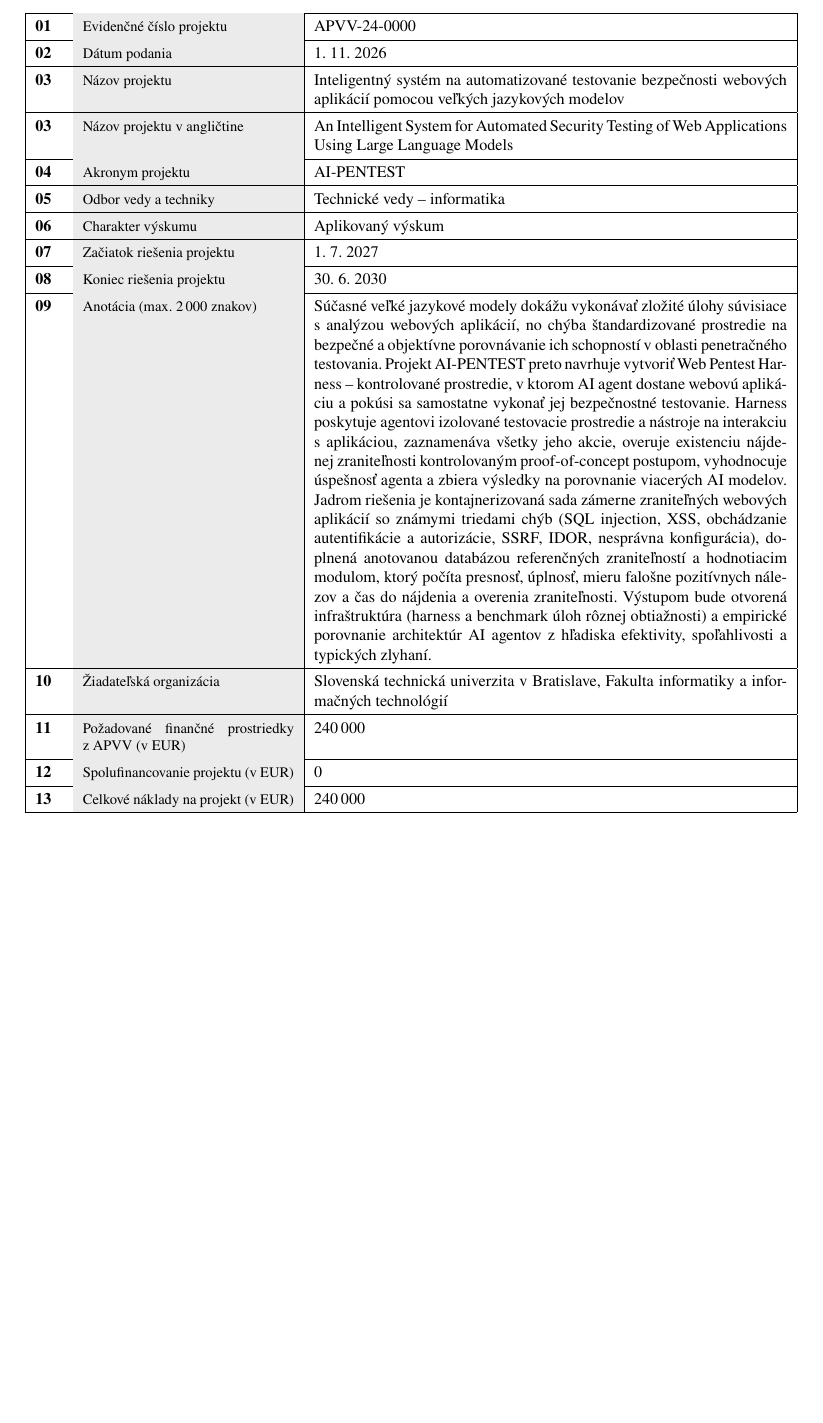
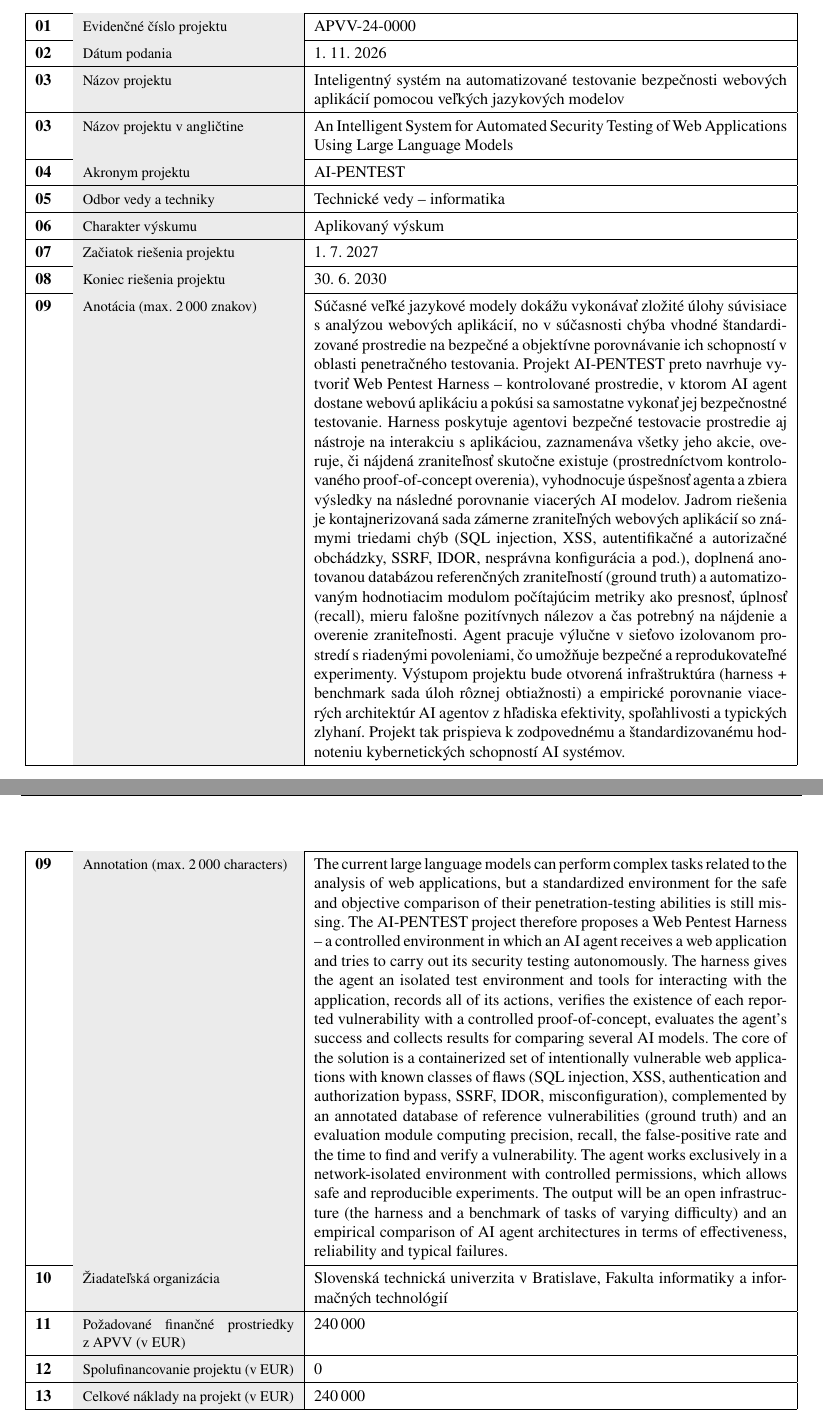
Before and after one commit to 402status/mip-project-docs, a LaTeX document (formulare/vv-a-e.tex): part of page 1 of 3 before the commit and two parts of pages 1 and 2 of 4 after it, the two joined at a grey line, cut so that both start at the same text, the shorter picture padded with empty space. Compiled offline with pdfLaTeX.

Commit message:
MIP-18 Zosuladenie anotacie VV-A1-09 so zameranim, anglicka anotacia

```diff
--- a/formulare/vv-a-e.tex
+++ b/formulare/vv-a-e.tex
@@ -56,7 +56,9 @@
 \polozka{07}{Začiatok riešenia projektu}{1.~7.~2027}
 \polozka{08}{Koniec riešenia projektu}{30.~6.~2030}
 \polozka{09}{Anotácia (max. 2\,000 znakov)}{%
-Súčasné veľké jazykové modely dokážu vykonávať zložité úlohy súvisiace s~analýzou webových aplikácií, no chýba štandardizované prostredie na bezpečné a objektívne porovnávanie ich schopností v~oblasti penetračného testovania. Projekt \akronym{} preto navrhuje vytvoriť Web Pentest Harness -- kontrolované prostredie, v~ktorom AI agent dostane webovú aplikáciu a pokúsi sa samostatne vykonať jej bezpečnostné testovanie. Harness poskytuje agentovi izolované testovacie prostredie a nástroje na interakciu s~aplikáciou, zaznamenáva všetky jeho akcie, overuje existenciu nájdenej zraniteľnosti kontrolovaným proof-of-concept postupom, vyhodnocuje úspešnosť agenta a zbiera výsledky na porovnanie viacerých AI modelov. Jadrom riešenia je kontajnerizovaná sada zámerne zraniteľných webových aplikácií so známymi triedami chýb (SQL injection, XSS, obchádzanie autentifikácie a autorizácie, SSRF, IDOR, nesprávna konfigurácia), doplnená anotovanou databázou referenčných zraniteľností a hodnotiacim modulom, ktorý počíta presnosť, úplnosť, mieru falošne pozitívnych nálezov a čas do nájdenia a overenia zraniteľnosti. Výstupom bude otvorená infraštruktúra (harness a benchmark úloh rôznej obtiažnosti) a empirické porovnanie architektúr AI agentov z~hľadiska efektivity, spoľahlivosti a typických zlyhaní.}
+Súčasné veľké jazykové modely dokážu vykonávať zložité úlohy súvisiace s analýzou webových aplikácií, no v súčasnosti chýba vhodné štandardizované prostredie na bezpečné a objektívne porovnávanie ich schopností v oblasti penetračného testovania. Projekt \akronym{} preto navrhuje vytvoriť Web Pentest Harness -- kontrolované prostredie, v ktorom AI agent dostane webovú aplikáciu a pokúsi sa samostatne vykonať jej bezpečnostné testovanie. Harness poskytuje agentovi bezpečné testovacie prostredie aj nástroje na interakciu s aplikáciou, zaznamenáva všetky jeho akcie, overuje, či nájdená zraniteľnosť skutočne existuje (prostredníctvom kontrolovaného proof-of-concept overenia), vyhodnocuje úspešnosť agenta a zbiera výsledky na následné porovnanie viacerých AI modelov. Jadrom riešenia je kontajnerizovaná sada zámerne zraniteľných webových aplikácií so známymi triedami chýb (SQL injection, XSS, autentifikačné a autorizačné obchádzky, SSRF, IDOR, nesprávna konfigurácia a pod.), doplnená anotovanou databázou referenčných zraniteľností (ground truth) a automatizovaným hodnotiacim modulom počítajúcim metriky ako presnosť, úplnosť (recall), mieru falošne pozitívnych nálezov a čas potrebný na nájdenie a overenie zraniteľnosti. Agent pracuje výlučne v sieťovo izolovanom prostredí s riadenými povoleniami, čo umožňuje bezpečné a reprodukovateľné experimenty. Výstupom projektu bude otvorená infraštruktúra (harness + benchmark sada úloh rôznej obtiažnosti) a empirické porovnanie viacerých architektúr AI agentov z hľadiska efektivity, spoľahlivosti a typických zlyhaní. Projekt tak prispieva k zodpovednému a štandardizovanému hodnoteniu kybernetických schopností AI systémov.}
+\polozka{09}{Annotation (max. 2\,000 characters)}{%
+The current large language models can perform complex tasks related to the analysis of web applications, but a standardized environment for the safe and objective comparison of their penetration-testing abilities is still missing. The \akronym{} project therefore proposes a Web Pentest Harness -- a controlled environment in which an AI agent receives a web application and tries to carry out its security testing autonomously. The harness gives the agent an isolated test environment and tools for interacting with the application, records all of its actions, verifies the existence of each reported vulnerability with a controlled proof-of-concept, evaluates the agent's success and collects results for comparing several AI models. The core of the solution is a containerized set of intentionally vulnerable web applications with known classes of flaws (SQL injection, XSS, authentication and authorization bypass, SSRF, IDOR, misconfiguration), complemented by an annotated database of reference vulnerabilities (ground truth) and an evaluation module computing precision, recall, the false-positive rate and the time to find and verify a vulnerability. The agent works exclusively in a network-isolated environment with controlled permissions, which allows safe and reproducible experiments. The output will be an open infrastructure (the harness and a benchmark of tasks of varying difficulty) and an empirical comparison of AI agent architectures in terms of effectiveness, reliability and typical failures.}
 \polozka{10}{Žiadateľská organizácia}{Slovenská technická univerzita v~Bratislave, Fakulta informatiky a informačných technológií}
 \polozka{11}{Požadované finančné prostriedky z~APVV (v~EUR)}{240\,000}
 \polozka{12}{Spolufinancovanie projektu (v~EUR)}{0}
```
